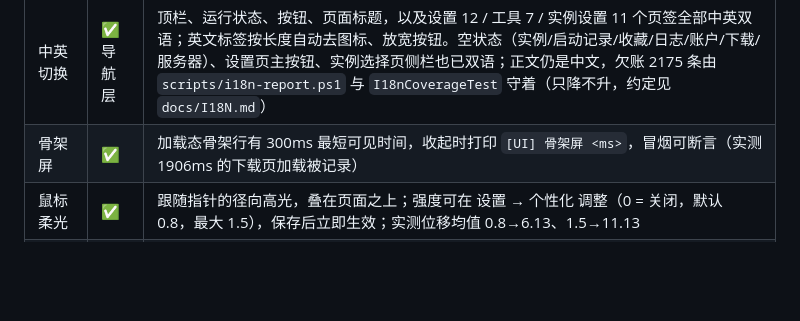
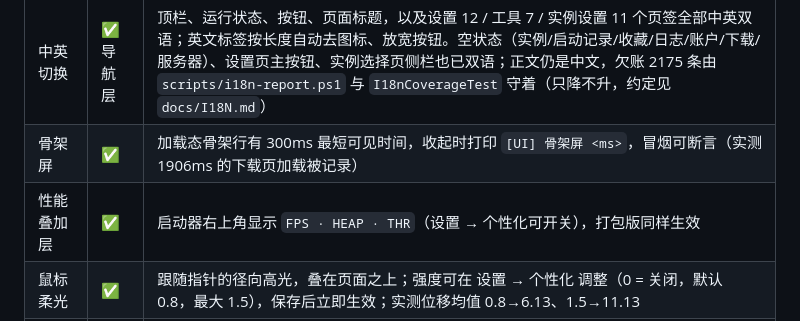
Before and after one commit to lengmiaoyuelongmen/NekoCraftLauncher, a Markdown page: docs/FEATURES.md, the part around the change. Drawn GitHub-style; blank space fills up the shorter version.

```diff
--- a/docs/FEATURES.md
+++ b/docs/FEATURES.md
@@ -148,6 +148,7 @@
 | 圆角自检 | ✅ | 页面切换后自动修复「圆角底 + 方角边」的节点 |
 | 中英切换 | ✅ 导航层 | 顶栏、运行状态、按钮、页面标题，以及设置 12 / 工具 7 / 实例设置 11 个页签全部中英双语；英文标签按长度自动去图标、放宽按钮。空状态（实例/启动记录/收藏/日志/账户/下载/服务器）、设置页主按钮、实例选择页侧栏也已双语；正文仍是中文，欠账 2175 条由 `scripts/i18n-report.ps1` 与 `I18nCoverageTest` 守着（只降不升，约定见 `docs/I18N.md`） |
 | 骨架屏 | ✅ | 加载态骨架行有 300ms 最短可见时间，收起时打印 `[UI] 骨架屏 <ms>`，冒烟可断言（实测 1906ms 的下载页加载被记录） |
+| 性能叠加层 | ✅ | 启动器右上角显示 `FPS · HEAP · THR`（设置 → 个性化可开关），打包版同样生效 |
 | 鼠标柔光 | ✅ | 跟随指针的径向高光，叠在页面之上；强度可在 设置 → 个性化 调整（0 = 关闭，默认 0.8，最大 1.5），保存后立即生效；实测位移均值 0.8→6.13、1.5→11.13 |
 | 安装进度环 | ✅ | 环形进度按 9 个阶段分段：已完成实色、进行中半亮、未开始暗色；180ms 补间 + 阶段文案交叉淡入 |
 | 玻璃卡片 | ✅ | 卡片半透明底 + 顶部高光 + 双层描边，深浅主题各自变量（`-app-glass-*`） |
```
Also changed, not shown: docs/RELEASE-2.19.0.md (added, +70 -0 lines), docs/images/preview/35-perf-overlay.png (added), 10 other files.
